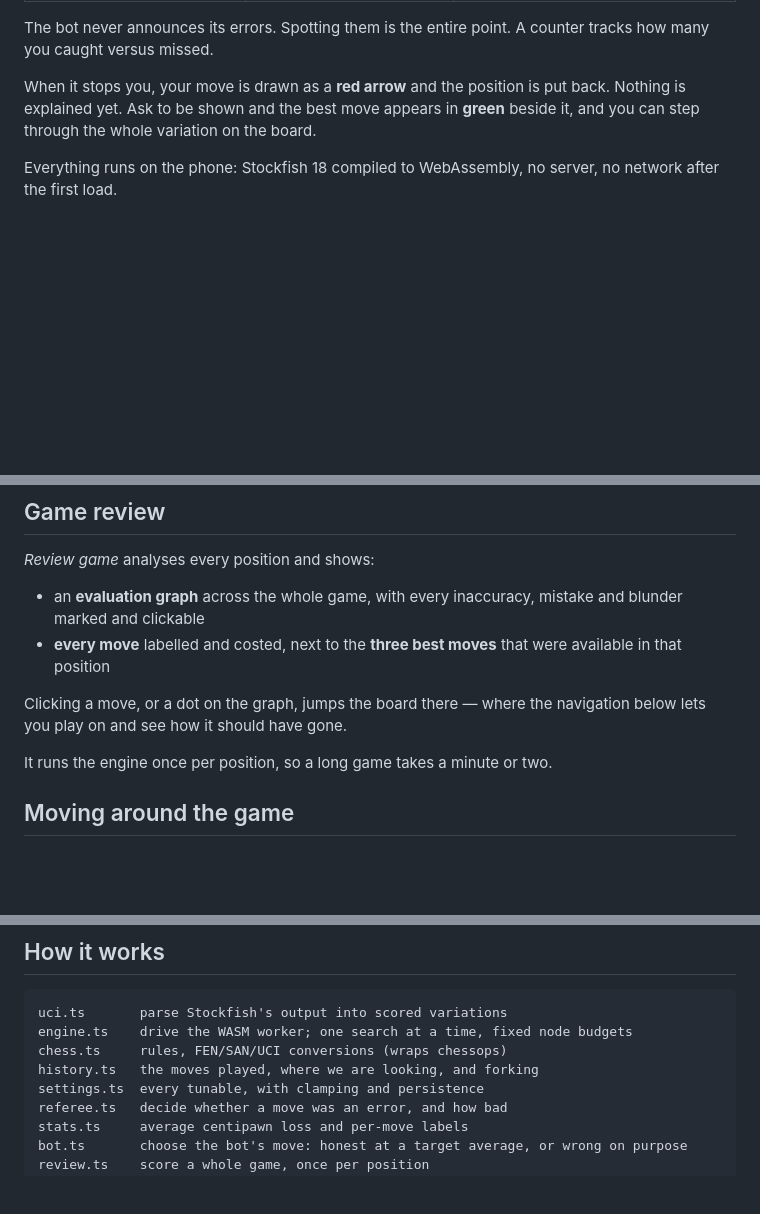
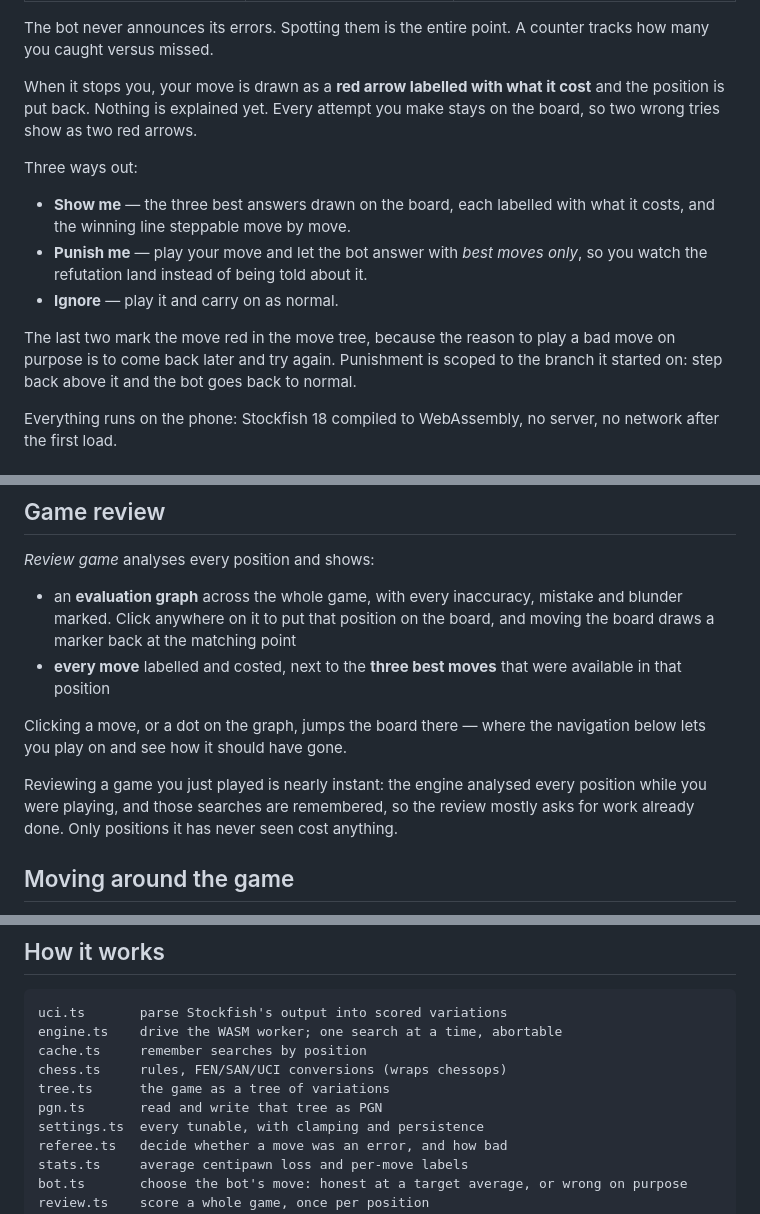
Before and after one commit to toby-bro/punichess, a Markdown page: README.md, 3 parts joined by grey strips. Drawn GitHub-style; blank space fills up the shorter version.

Commit message:
docs: cover the tree, PGN, swapping sides and the new reveal
Including why an unlisted move now gets looked up rather than guessed at.

Co-Authored-By: Claude Opus 5 (1M context) <noreply@anthropic.com>

````diff
--- a/README.md
+++ b/README.md
@@ -15,9 +15,21 @@ Two interruptions, armed by different rules:
 The bot never announces its errors. Spotting them is the entire point. A counter
 tracks how many you caught versus missed.
 
-When it stops you, your move is drawn as a **red arrow** and the position is put
-back. Nothing is explained yet. Ask to be shown and the best move appears in
-**green** beside it, and you can step through the whole variation on the board.
+When it stops you, your move is drawn as a **red arrow labelled with what it
+cost** and the position is put back. Nothing is explained yet. Every attempt you
+make stays on the board, so two wrong tries show as two red arrows.
+
+Three ways out:
+
+- **Show me** — the three best answers drawn on the board, each labelled with
+  what it costs, and the winning line steppable move by move.
+- **Punish me** — play your move and let the bot answer with _best moves only_,
+  so you watch the refutation land instead of being told about it.
+- **Ignore** — play it and carry on as normal.
+
+The last two mark the move red in the move tree, because the reason to play a
+bad move on purpose is to come back later and try again. Punishment is scoped to
+the branch it started on: step back above it and the bot goes back to normal.
 
 Everything runs on the phone: Stockfish 18 compiled to WebAssembly, no server, no
 network after the first load.
@@ -50,14 +62,18 @@ Your average loss and the bot's are shown as you play.
 _Review game_ analyses every position and shows:
 
 - an **evaluation graph** across the whole game, with every inaccuracy, mistake
-  and blunder marked and clickable
+  and blunder marked. Click anywhere on it to put that position on the board, and
+  moving the board draws a marker back at the matching point
 - **every move** labelled and costed, next to the **three best moves** that were
   available in that position
 
 Clicking a move, or a dot on the graph, jumps the board there — where the
 navigation below lets you play on and see how it should have gone.
 
-It runs the engine once per position, so a long game takes a minute or two.
+Reviewing a game you just played is nearly instant: the engine analysed every
+position while you were playing, and those searches are remembered, so the review
+mostly asks for work already done. Only positions it has never seen cost
+anything.
 
 ## Moving around the game
 
@@ -111,9 +127,11 @@ rebuilds, so without it the container keeps mounting the old dependency tree.
 
 ```
 uci.ts       parse Stockfish's output into scored variations
-engine.ts    drive the WASM worker; one search at a time, fixed node budgets
+engine.ts    drive the WASM worker; one search at a time, abortable
+cache.ts     remember searches by position
 chess.ts     rules, FEN/SAN/UCI conversions (wraps chessops)
-history.ts   the moves played, where we are looking, and forking
+tree.ts      the game as a tree of variations
+pgn.ts       read and write that tree as PGN
 settings.ts  every tunable, with clamping and persistence
 referee.ts   decide whether a move was an error, and how bad
 stats.ts     average centipawn loss and per-move labels
````
Also changed, not shown: other parts of README.md (+6 -0 lines).
